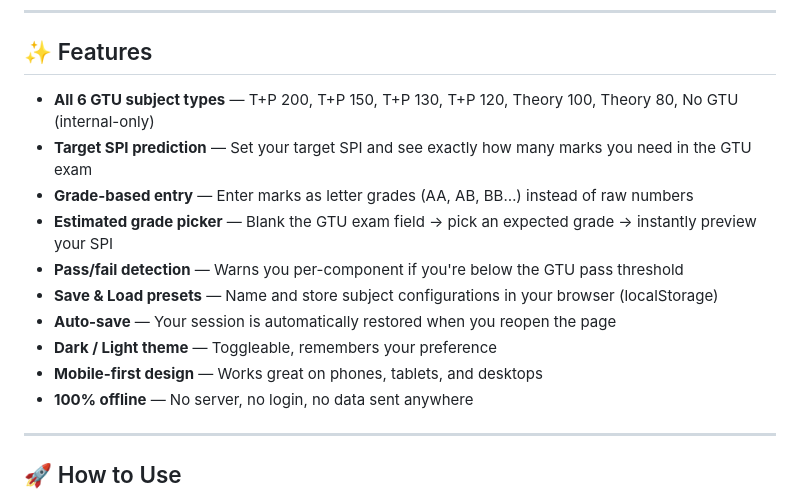
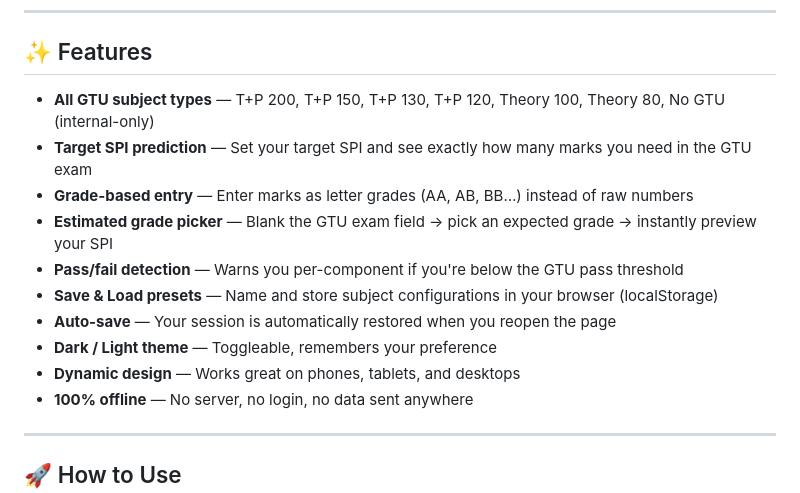
Before and after one commit to JayVegada/gtu-spi-calculator, a Markdown page: README.md, the part around the change. Rendered like a GitHub page.

Commit message:
Update feature description from 'Mobile-first' to 'Dynamic'

```diff
--- a/README.md
+++ b/README.md
@@ -8,7 +8,7 @@ A smart, mobile-friendly SPI (Semester Performance Index) calculator for **Gujar
 
 ## ✨ Features
 
-- **All 6 GTU subject types** — T+P 200, T+P 150, T+P 130, T+P 120, Theory 100, Theory 80, No GTU (internal-only)
+- **All GTU subject types** — T+P 200, T+P 150, T+P 130, T+P 120, Theory 100, Theory 80, No GTU (internal-only)
 - **Target SPI prediction** — Set your target SPI and see exactly how many marks you need in the GTU exam
 - **Grade-based entry** — Enter marks as letter grades (AA, AB, BB…) instead of raw numbers
 - **Estimated grade picker** — Blank the GTU exam field → pick an expected grade → instantly preview your SPI
@@ -16,7 +16,7 @@ A smart, mobile-friendly SPI (Semester Performance Index) calculator for **Gujar
 - **Save & Load presets** — Name and store subject configurations in your browser (localStorage)
 - **Auto-save** — Your session is automatically restored when you reopen the page
 - **Dark / Light theme** — Toggleable, remembers your preference
-- **Mobile-first design** — Works great on phones, tablets, and desktops
+- **Dynamic design** — Works great on phones, tablets, and desktops
 - **100% offline** — No server, no login, no data sent anywhere
 
 ---
```
